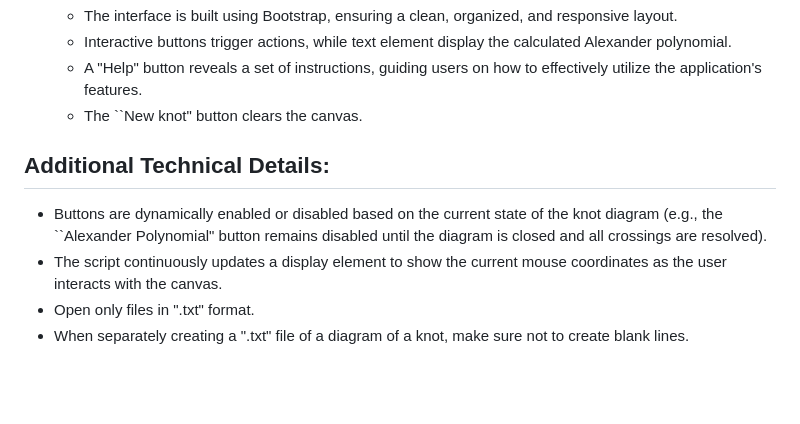
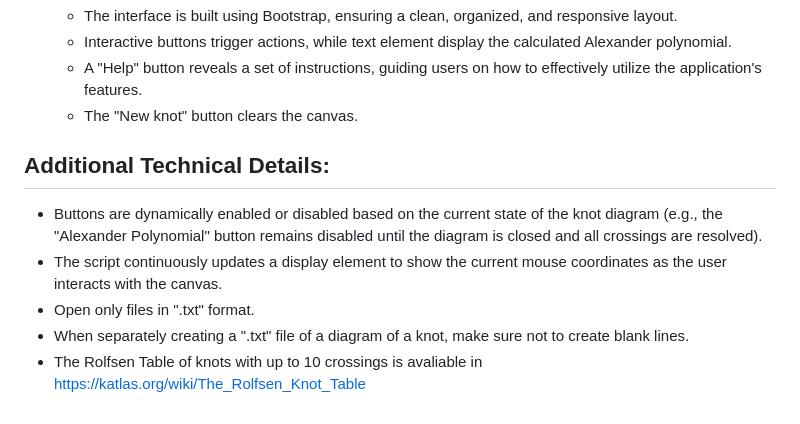
Before and after one commit to Tacioli/Alexander-Polynomial, a Markdown page: README.md, the part around the change. Drawn GitHub-style; blank space fills up the shorter version.

```diff
--- a/README.md
+++ b/README.md
@@ -52,11 +52,12 @@ This manual provides a comprehensive guide for users to understand and effective
     *   The interface is built using Bootstrap, ensuring a clean, organized, and responsive layout.
     *   Interactive buttons trigger actions, while text element display the calculated Alexander polynomial.
     *   A "Help" button reveals a set of instructions, guiding users on how to effectively utilize the application's features.
-    *   The ``New knot" button clears the canvas.
+    *   The "New knot" button clears the canvas.
 
 ## Additional Technical Details:
 
-*   Buttons are dynamically enabled or disabled based on the current state of the knot diagram (e.g., the ``Alexander Polynomial" button remains disabled until the diagram is closed and all crossings are resolved).
+*   Buttons are dynamically enabled or disabled based on the current state of the knot diagram (e.g., the "Alexander Polynomial" button remains disabled until the diagram is closed and all crossings are resolved).
 *   The script continuously updates a display element to show the current mouse coordinates as the user interacts with the canvas.
 *   Open only files in ".txt" format.
 *   When separately creating a ".txt" file of a diagram of a knot, make sure not to create blank lines.
+*   The Rolfsen Table of knots with up to 10 crossings is avaliable in [https://katlas.org/wiki/The_Rolfsen_Knot_Table](https://katlas.org/wiki/The_Rolfsen_Knot_Table)
```
